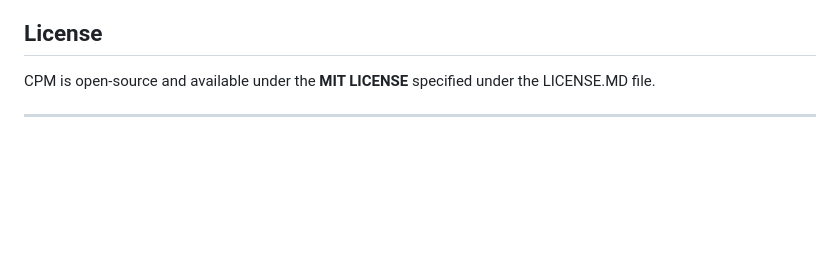
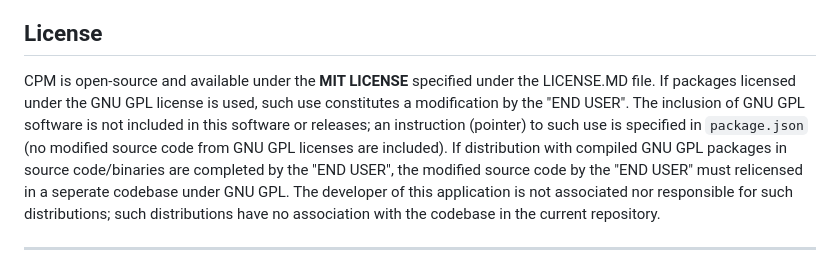
Before and after one commit to Wriar/Cisco-Provisioning-Server, a Markdown page: README.md, the part around the change. Drawn GitHub-style; blank space fills up the shorter version.

```diff
--- a/README.md
+++ b/README.md
@@ -58,7 +58,7 @@ Note that the following features are work-in-progress and may be unavailable:
 We welcome contributions from the community to make CPM even better. If you'd like to contribute, feel free to fork this repository and add new commits.
 
 ## License
-CPM is open-source and available under the **MIT LICENSE** specified under the LICENSE.MD file.
+CPM is open-source and available under the **MIT LICENSE** specified under the LICENSE.MD file. If packages licensed under the GNU GPL license is used, such use constitutes a modification by the "END USER". The inclusion of GNU GPL software is not included in this software or releases; an instruction (pointer) to such use is specified in ``package.json`` (no modified source code from GNU GPL licenses are included). If distribution with compiled GNU GPL packages in source code/binaries are completed by the "END USER", the modified source code by the "END USER" must relicensed in a seperate codebase under GNU GPL. The developer of this application is not associated nor responsible for such distributions; such distributions have no association with the codebase in the current repository.
 
 ---
 
```
